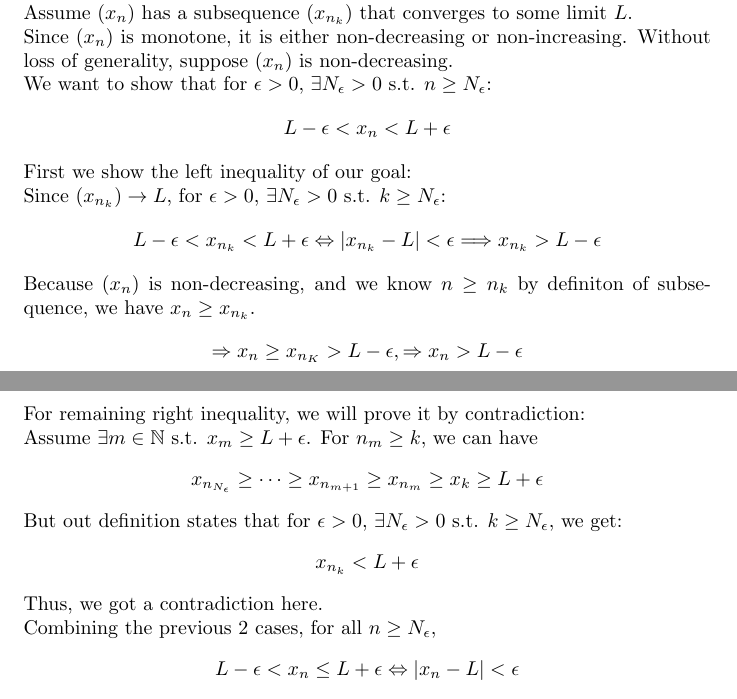
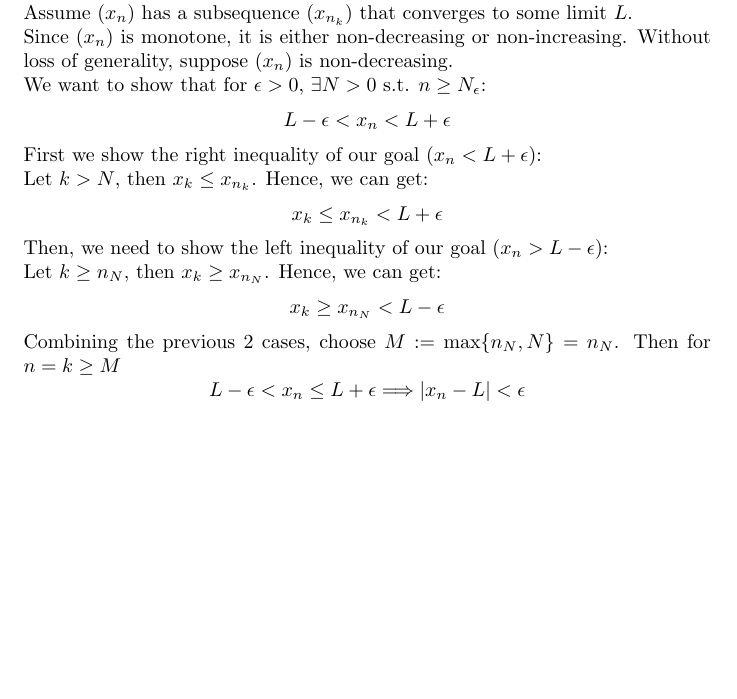
Before and after one commit to Fight-Ronin/MATH265, a LaTeX problem sheet (HW7/HW7.tex): two parts of pages 5 and 6 of 6 before the commit and part of page 5 of 6 after it, the two joined at a grey line, cut so that both start at the same text, the shorter picture padded with empty space. Compiled offline with pdfLaTeX.

Commit message:
finalized HW7

```diff
--- a/HW7/HW7.tex
+++ b/HW7/HW7.tex
@@ -212,24 +212,18 @@ By analyzed several terms of the given sequence, likely it is increasing and sho
     \\
     Since $(x_n)$ is monotone, it is either non-decreasing or non-increasing. Without loss of generality, suppose $(x_n)$ is non-decreasing.
     \\
-    We want to show that for $\epsilon > 0$, $\exists N_{\epsilon} > 0$ s.t. $n \geq N_{\epsilon}$:
+    We want to show that for $\epsilon > 0$, $\exists N > 0$ s.t. $n \geq N_{\epsilon}$:
     \[ L - \epsilon < x_n < L + \epsilon \]
-    First we show the left inequality of our goal:
+    First we show the right inequality of our goal ($x_n < L + \epsilon$):
     \\
-    Since $(x_{n_k}) \rightarrow L$, for $\epsilon > 0$, $\exists N_{\epsilon} > 0$ s.t. $k \geq N_{\epsilon}$:
-    \[ L - \epsilon  < x_{n_k} < L + \epsilon \Leftrightarrow |x_{n_k} - L| < \epsilon \Longrightarrow x_{n_k} > L - \epsilon \]
-    Because $(x_n)$ is non-decreasing, and we know $n \geq n_k$ by definiton of subsequence, we have \( x_n \geq x_{n_k} \).
-    \[ \Rightarrow x_n \geq x_{n_K} > L - \epsilon, \Rightarrow x_n > L - \epsilon \]
-    For remaining right inequality, we will prove it by contradiction:
+    Let $k > N$, then $x_k \leq x_{n_k}$. Hence, we can get:
+    \[ x_k \leq x_{n_k} < L + \epsilon \]
+    Then, we need to show the left inequality of our goal ($x_n > L - \epsilon$):
     \\
-    Assume $\exists m \in \mathbb{N}$ s.t. $x_m \geq L + \epsilon$. For $n_m \geq k$, we can have
-    \[ x_{n_{N_{\epsilon}}} \geq \cdots \geq x_{n_{m + 1}} \geq x_{n_m} \geq x_k \geq L + \epsilon \]
-    But out definition states that for $\epsilon > 0$, $\exists N_{\epsilon} > 0$ s.t. $k \geq N_{\epsilon}$, we get:
-    \[ x_{n_k} < L + \epsilon \]
-    Thus, we got a contradiction here.
-    \\
-    Combining the previous 2 cases, for all $n \geq N_{\epsilon}$,
-    \[ L - \epsilon < x_n \leq L + \epsilon \Leftrightarrow |x_n - L| < \epsilon \]
+    Let $k \geq n_N$, then $x_k \geq x_{n_N}$. Hence, we can get:
+    \[ x_k \geq x_{n_N} < L - \epsilon \]
+    Combining the previous 2 cases, choose $M := \max\{n_N, N\} = n_N$. Then for $n=k \geq M$
+    \[ L - \epsilon < x_n \leq L + \epsilon \Longrightarrow |x_n - L| < \epsilon \]
     Therefore, by definition, we have $\lim_{n \rightarrow \infty} x_n = L$. Thus, $(x_n)$ convertges to $L$.
 \end{proof}
 
```
Also changed, not shown: HW7/HW7.pdf, 1 other file.
